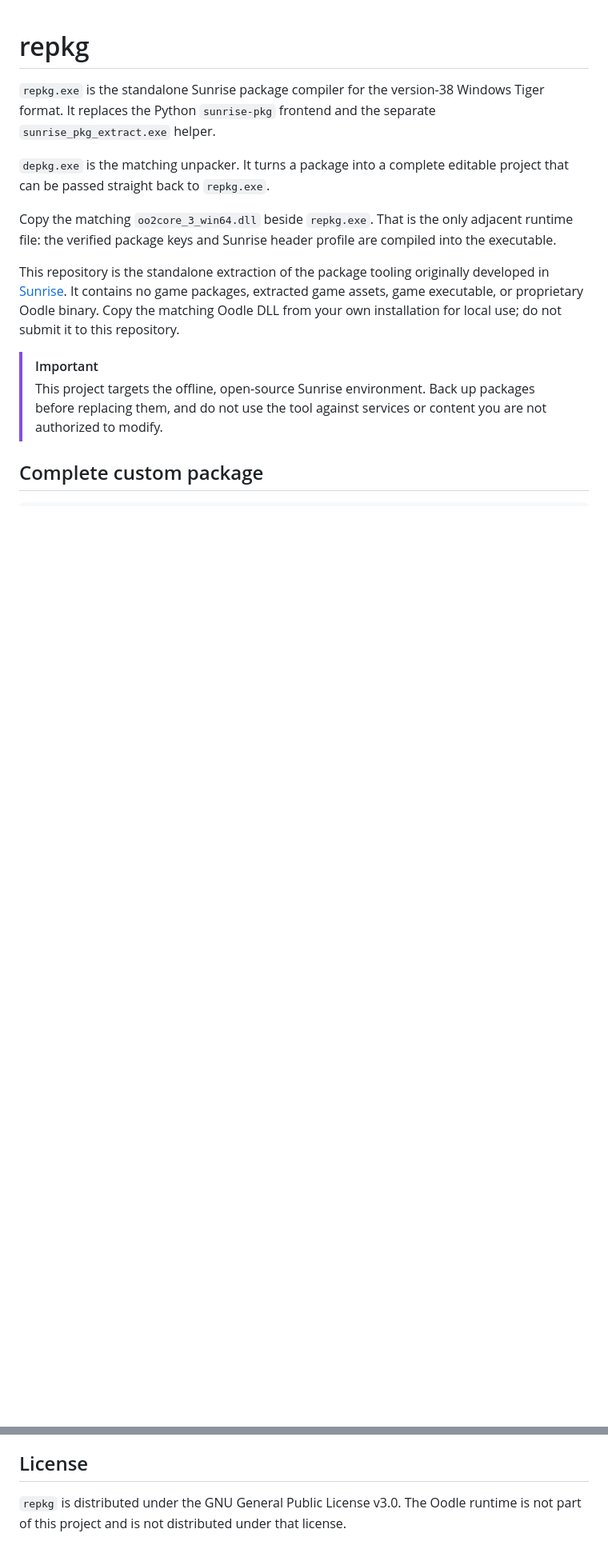
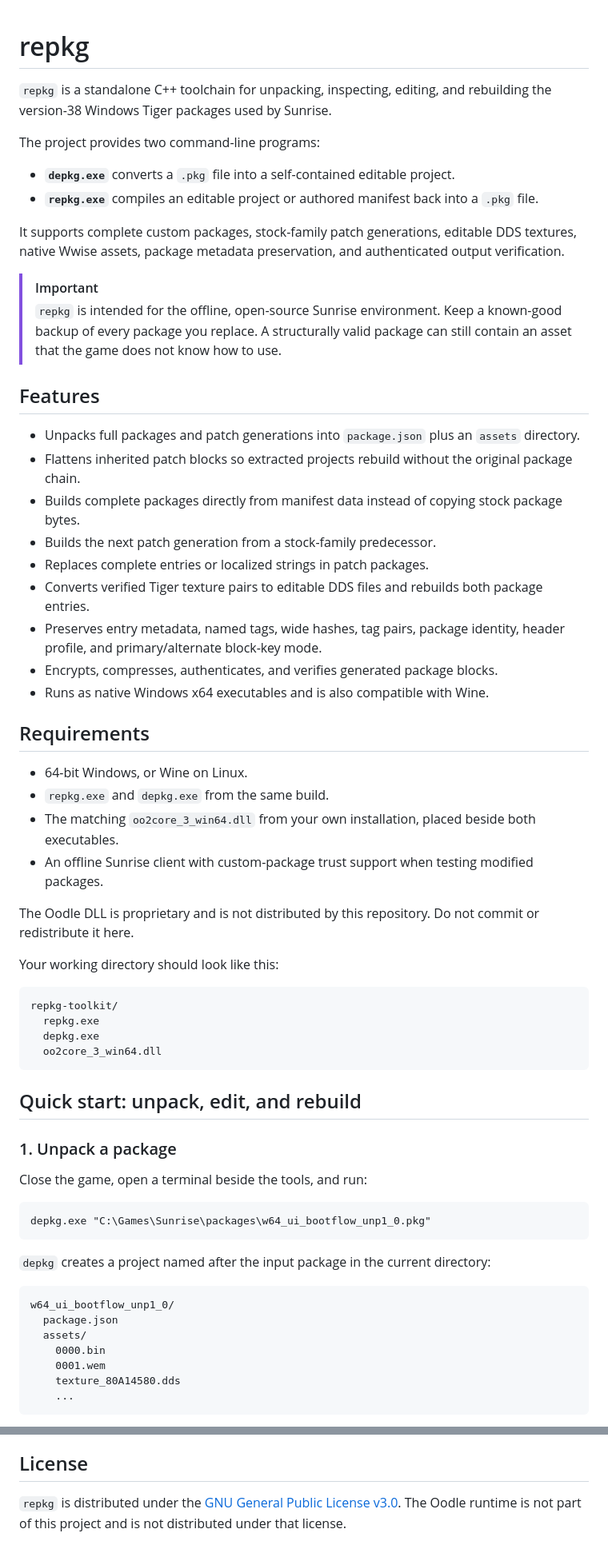
Before and after one commit to zeex64/repkg, a Markdown page: README.md, 2 parts joined by grey strips. Shown at 80% size. Rendered like a GitHub page; blank space fills up the shorter version.

````diff
--- a/README.md
+++ b/README.md
@@ -1,22 +1,72 @@
 # repkg
 
-`repkg.exe` is the standalone Sunrise package compiler for the version-38 Windows Tiger format.
-It replaces the Python `sunrise-pkg` frontend and the separate `sunrise_pkg_extract.exe` helper.
+`repkg` is a standalone C++ toolchain for unpacking, inspecting, editing, and rebuilding the
+version-38 Windows Tiger packages used by Sunrise.
 
-`depkg.exe` is the matching unpacker. It turns a package into a complete editable project that can
-be passed straight back to `repkg.exe`.
+The project provides two command-line programs:
 
-Copy the matching `oo2core_3_win64.dll` beside `repkg.exe`. That is the only adjacent runtime file:
-the verified package keys and Sunrise header profile are compiled into the executable.
+- **`depkg.exe`** converts a `.pkg` file into a self-contained editable project.
+- **`repkg.exe`** compiles an editable project or authored manifest back into a `.pkg` file.
 
-This repository is the standalone extraction of the package tooling originally developed in
-[Sunrise](https://github.com/TotalTaxAmount/Sunrise). It contains no game packages, extracted game
-assets, game executable, or proprietary Oodle binary. Copy the matching Oodle DLL from your own
-installation for local use; do not submit it to this repository.
+It supports complete custom packages, stock-family patch generations, editable DDS textures,
+native Wwise assets, package metadata preservation, and authenticated output verification.
 
 > [!IMPORTANT]
-> This project targets the offline, open-source Sunrise environment. Back up packages before
-> replacing them, and do not use the tool against services or content you are not authorized to
-> modify.
+> `repkg` is intended for the offline, open-source Sunrise environment. Keep a known-good backup of
+> every package you replace. A structurally valid package can still contain an asset that the game
+> does not know how to use.
 
-## Complete custom package
+## Features
+
+- Unpacks full packages and patch generations into `package.json` plus an `assets` directory.
+- Flattens inherited patch blocks so extracted projects rebuild without the original package chain.
+- Builds complete packages directly from manifest data instead of copying stock package bytes.
+- Builds the next patch generation from a stock-family predecessor.
+- Replaces complete entries or localized strings in patch packages.
+- Converts verified Tiger texture pairs to editable DDS files and rebuilds both package entries.
+- Preserves entry metadata, named tags, wide hashes, tag pairs, package identity, header profile,
+  and primary/alternate block-key mode.
+- Encrypts, compresses, authenticates, and verifies generated package blocks.
+- Runs as native Windows x64 executables and is also compatible with Wine.
+
+## Requirements
+
+- 64-bit Windows, or Wine on Linux.
+- `repkg.exe` and `depkg.exe` from the same build.
+- The matching `oo2core_3_win64.dll` from your own installation, placed beside both executables.
+- An offline Sunrise client with custom-package trust support when testing modified packages.
+
+The Oodle DLL is proprietary and is not distributed by this repository. Do not commit or
+redistribute it here.
+
+Your working directory should look like this:
+
+```text
+repkg-toolkit/
+  repkg.exe
+  depkg.exe
+  oo2core_3_win64.dll
+```
+
+## Quick start: unpack, edit, and rebuild
+
+### 1. Unpack a package
+
+Close the game, open a terminal beside the tools, and run:
+
+```text
+depkg.exe "C:\Games\Sunrise\packages\w64_ui_bootflow_unp1_0.pkg"
+```
+
+`depkg` creates a project named after the input package in the current directory:
+
+```text
+w64_ui_bootflow_unp1_0/
+  package.json
+  assets/
+    0000.bin
+    0001.wem
+    texture_80A14580.dds
+    ...
+```
+
@@ -180,5 +348,5 @@ either program.
 
 ## License
 
-`repkg` is distributed under the GNU General Public License v3.0. The Oodle runtime is not part of
-this project and is not distributed under that license.
+`repkg` is distributed under the [GNU General Public License v3.0](LICENSE). The Oodle runtime is
+not part of this project and is not distributed under that license.
````
Also changed, not shown: other parts of README.md (+187 -69 lines).
